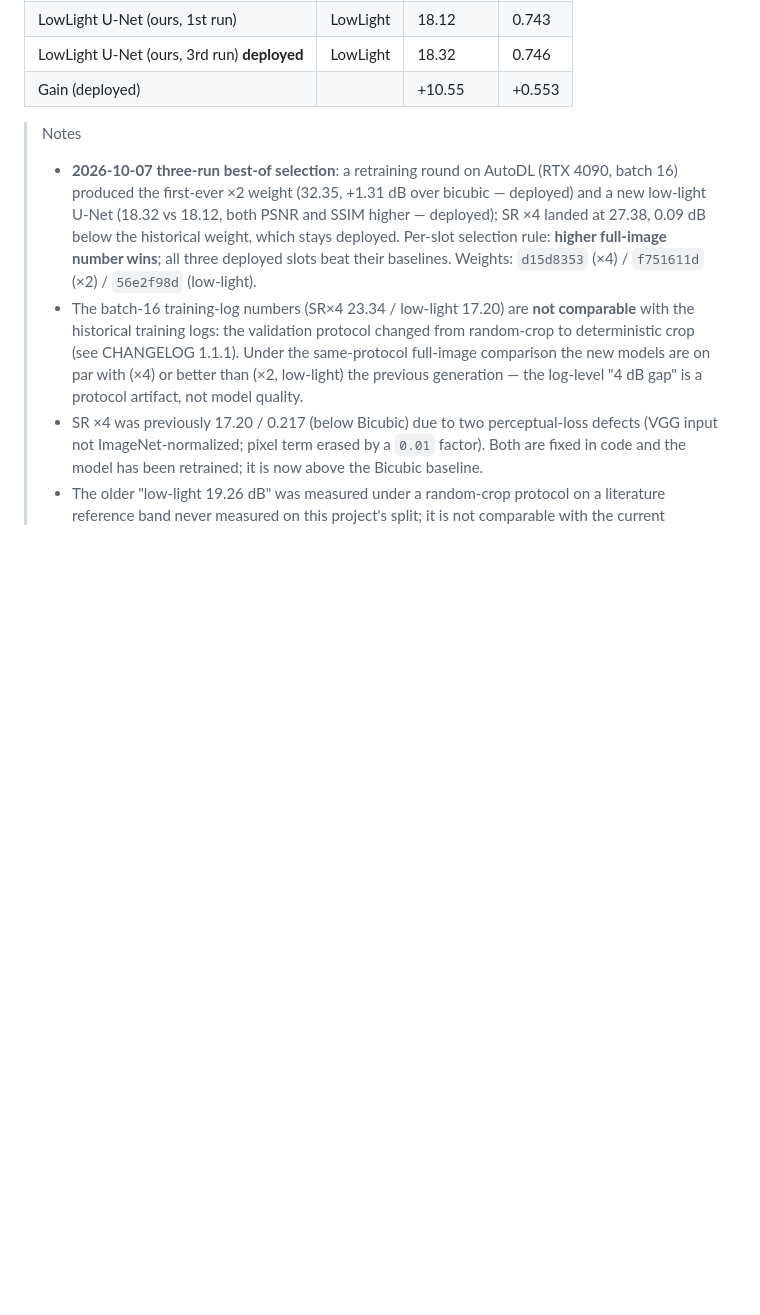
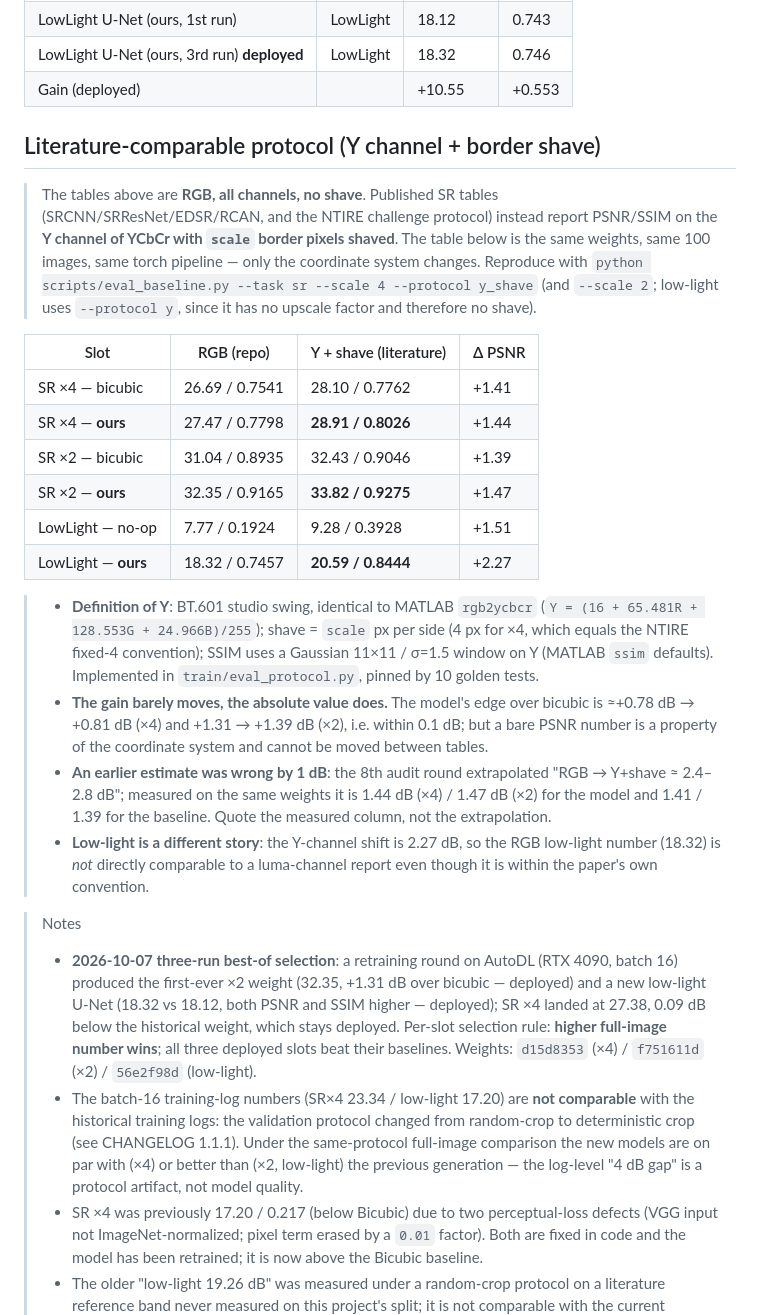
Before and after one commit to ElijahZhao/pixelforge-image-restoration-, a Markdown page: results/README.md, the part around the change. Drawn GitHub-style; blank space fills up the shorter version.

Commit message:
docs: 记录文献口径实测（Y+shave），CHANGELOG 1.3.2
同一批权重、同一 100 张 DIV2K valid、同一 eval_baseline.py，只换
--protocol 的六个配置实测（内核 pixelforge-protocol-y，HEAD be4aee8，
全部 delta 0.00）：

  x4 模型   27.47/0.7798 -> 28.91/0.8026  (+1.44 dB)
  x2 模型   32.35/0.9165 -> 33.82/0.9275  (+1.47 dB)
  低光模型  18.32/0.7457 -> 20.59/0.8444  (+2.27 dB)

三点结论入档：
1. 第八轮"2.4-2.8 dB"的外推偏大 1 dB，以实测列为准
2. 增益对口径不敏感（<=0.1 dB 位移），绝对值不能跨表搬运
3. 低光侧位移 2.27 dB 大于 SR 侧，与其进文献表须报 luma 口径

```diff
--- a/results/README.md
+++ b/results/README.md
@@ -37,6 +37,43 @@ Low-Light Enhancement (LOL validation, 15 images)
 | LowLight U-Net (ours, 1st run)  | LowLight | 18.12     | 0.743 |
 | LowLight U-Net (ours, 3rd run) **deployed** | LowLight | 18.32 | 0.746 |
 | Gain (deployed)                 |          | +10.55    | +0.553 |
+
+## Literature-comparable protocol (Y channel + border shave)
+
+> The tables above are **RGB, all channels, no shave**. Published SR tables
+> (SRCNN/SRResNet/EDSR/RCAN, and the NTIRE challenge protocol) instead report
+> PSNR/SSIM on the **Y channel of YCbCr with `scale` border pixels shaved**.
+> The table below is the same weights, same 100 images, same torch pipeline —
+> only the coordinate system changes. Reproduce with
+> `python scripts/eval_baseline.py --task sr --scale 4 --protocol y_shave`
+> (and `--scale 2`; low-light uses `--protocol y`, since it has no upscale
+> factor and therefore no shave).
+
+| Slot                    | RGB (repo)     | Y + shave (literature) | Δ PSNR  |
+|-------------------------|----------------|------------------------|---------|
+| SR ×4 — bicubic         | 26.69 / 0.7541 | 28.10 / 0.7762         | +1.41   |
+| SR ×4 — **ours**        | 27.47 / 0.7798 | **28.91 / 0.8026**     | +1.44   |
+| SR ×2 — bicubic         | 31.04 / 0.8935 | 32.43 / 0.9046         | +1.39   |
+| SR ×2 — **ours**        | 32.35 / 0.9165 | **33.82 / 0.9275**     | +1.47   |
+| LowLight — no-op        | 7.77 / 0.1924  | 9.28 / 0.3928          | +1.51   |
+| LowLight — **ours**     | 18.32 / 0.7457 | **20.59 / 0.8444**     | +2.27   |
+
+> - **Definition of Y**: BT.601 studio swing, identical to MATLAB `rgb2ycbcr`
+>   (`Y = (16 + 65.481R + 128.553G + 24.966B)/255`); shave = `scale` px per side
+>   (4 px for ×4, which equals the NTIRE fixed-4 convention); SSIM uses a
+>   Gaussian 11×11 / σ=1.5 window on Y (MATLAB `ssim` defaults). Implemented in
+>   `train/eval_protocol.py`, pinned by 10 golden tests.
+> - **The gain barely moves, the absolute value does.** The model's edge over
+>   bicubic is ≈+0.78 dB → +0.81 dB (×4) and +1.31 → +1.39 dB (×2), i.e. within
+>   0.1 dB; but a bare PSNR number is a property of the coordinate system and
+>   cannot be moved between tables.
+> - **An earlier estimate was wrong by 1 dB**: the 8th audit round extrapolated
+>   "RGB → Y+shave ≈ 2.4–2.8 dB"; measured on the same weights it is 1.44 dB
+>   (×4) / 1.47 dB (×2) for the model and 1.41 / 1.39 for the baseline. Quote the
+>   measured column, not the extrapolation.
+> - **Low-light is a different story**: the Y-channel shift is 2.27 dB, so the
+>   RGB low-light number (18.32) is *not* directly comparable to a luma-channel
+>   report even though it is within the paper's own convention.
 
 > Notes
 > - **2026-10-07 three-run best-of selection**: a retraining round on AutoDL (RTX 4090,
```
Also changed, not shown: CHANGELOG.md (+27 -0 lines).
